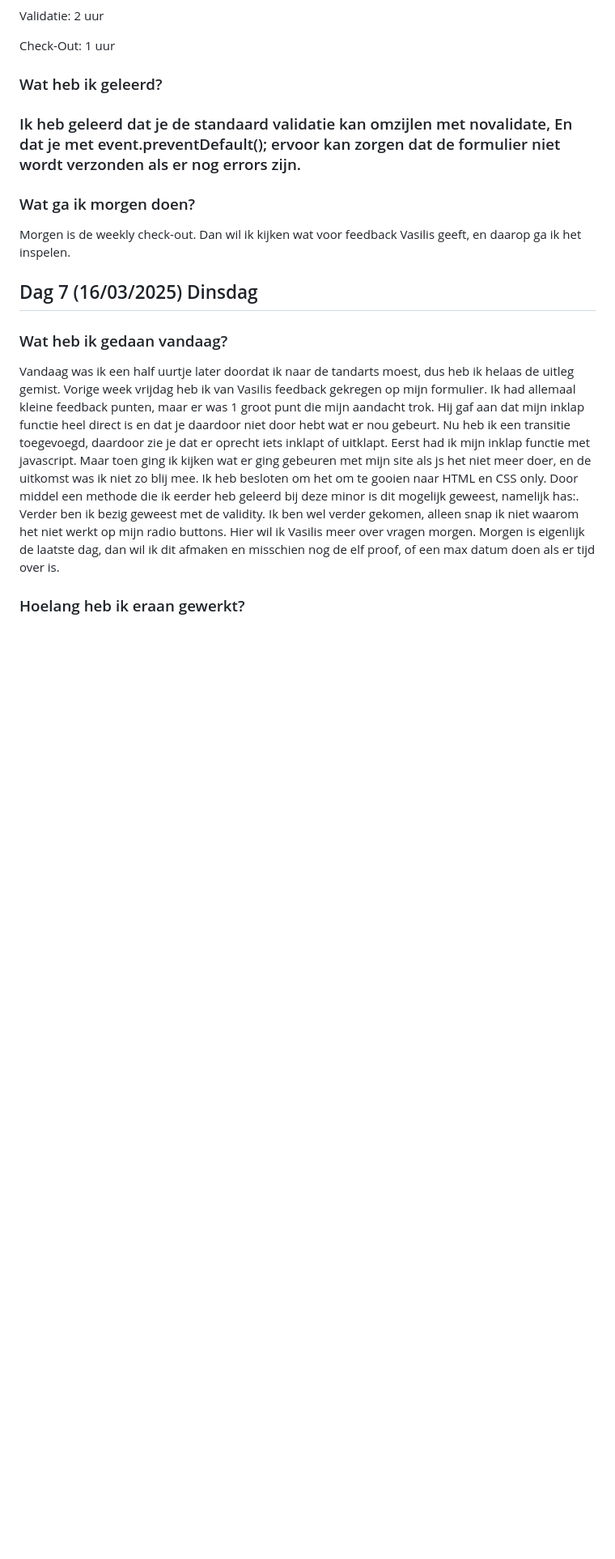
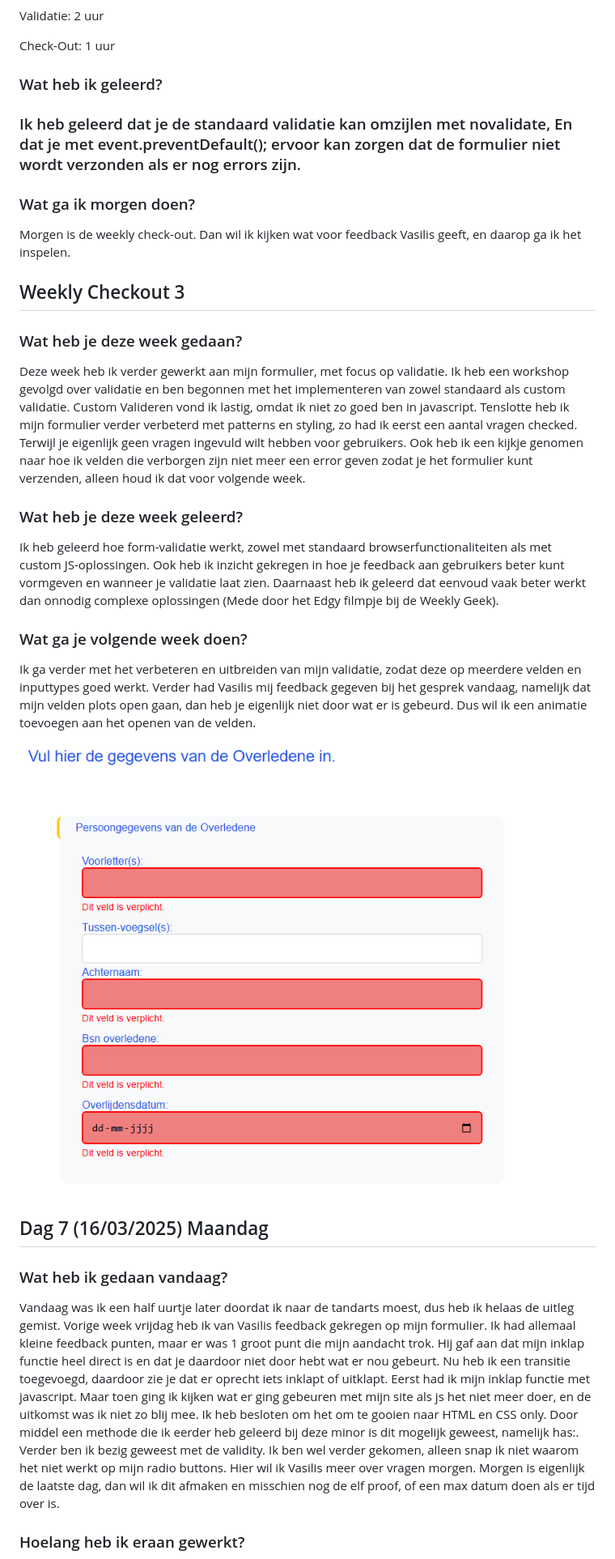
Before and after one commit to alexmilu2002/browsertech1, a Markdown page: README.md, the part around the change printed below. Shown: that part at 81% size. Rendered like a GitHub page; pictures changed too: images/Week 3 BT.png (added); blank space fills up the shorter version.

```diff
--- a/README.md
+++ b/README.md
@@ -104,7 +130,19 @@
 <h3>Wat ga ik morgen doen?</h3>
 <p>Morgen is de weekly check-out. Dan wil ik kijken wat voor feedback Vasilis geeft, en daarop ga ik het inspelen.</p>
 
-<h2>Dag 7 (16/03/2025) Dinsdag</h2>
+<h2>Weekly Checkout 3</h2>
+<h3>Wat heb je deze week gedaan?</h3>
+<p>Deze week heb ik verder gewerkt aan mijn formulier, met focus op validatie. Ik heb een workshop gevolgd over validatie en ben begonnen met het implementeren van zowel standaard als custom validatie. Custom Valideren vond ik lastig, omdat ik niet zo goed ben in javascript. Tenslotte heb ik mijn formulier verder verbeterd met patterns en styling, zo had ik eerst een aantal vragen checked. Terwijl je eigenlijk geen vragen ingevuld wilt hebben voor gebruikers. Ook heb ik een kijkje genomen naar hoe ik velden die verborgen zijn niet meer een error geven zodat je het formulier kunt verzenden, alleen houd ik dat voor volgende week.</p>
+
+<h3>Wat heb je deze week geleerd?</h3>
+<p>Ik heb geleerd hoe form-validatie werkt, zowel met standaard browserfunctionaliteiten als met custom JS-oplossingen. Ook heb ik inzicht gekregen in hoe je feedback aan gebruikers beter kunt vormgeven en wanneer je validatie laat zien. Daarnaast heb ik geleerd dat eenvoud vaak beter werkt dan onnodig complexe oplossingen (Mede door het Edgy filmpje bij de Weekly Geek).</p>
+
+<h3>Wat ga je volgende week doen?</h3>
+<p>Ik ga verder met het verbeteren en uitbreiden van mijn validatie, zodat deze op meerdere velden en inputtypes goed werkt. Verder had Vasilis mij feedback gegeven bij het gesprek vandaag, namelijk dat mijn velden plots open gaan, dan heb je eigenlijk niet door wat er is gebeurd. Dus wil ik een animatie toevoegen aan het openen van de velden.</p>
+
+<img src="./images/Week 3 BT.png" alt="Screenshot van Voortgang Week3">
+
+<h2>Dag 7 (16/03/2025) Maandag</h2>
 
 <h3>Wat heb ik gedaan vandaag?</h3>
 <p>Vandaag was ik een half uurtje later doordat ik naar de tandarts moest, dus heb ik helaas de uitleg gemist. Vorige week vrijdag heb ik van Vasilis feedback gekregen op mijn formulier. Ik had allemaal kleine feedback punten, maar er was 1 groot punt die mijn aandacht trok. Hij gaf aan dat mijn inklap functie heel direct is en dat je daardoor niet door hebt wat er nou gebeurt. Nu heb ik een transitie toegevoegd, daardoor zie je dat er oprecht iets inklapt of uitklapt. Eerst had ik mijn inklap functie met javascript. Maar toen ging ik kijken wat er ging gebeuren met mijn site als js het niet meer doer, en de uitkomst was ik niet zo blij mee. Ik heb besloten om het om te gooien naar HTML en CSS only. Door middel een methode die ik eerder heb geleerd bij deze minor is dit mogelijk geweest, namelijk has:. Verder ben ik bezig geweest met de validity. Ik ben wel verder gekomen, alleen snap ik niet waarom het niet werkt op mijn radio buttons. Hier wil ik Vasilis meer over vragen morgen. Morgen is eigenlijk de laatste dag, dan wil ik dit afmaken en misschien nog de elf proof, of een max datum doen als er tijd over is.</p>
```
Also changed, not shown: other parts of README.md (+36 -1 lines), images/Week 1 BT.png (added), images/Week 2 BT1.png (added), images/Week 2 BT2.png (added), images/Week 2 BT3.png (added), 2 other files.
